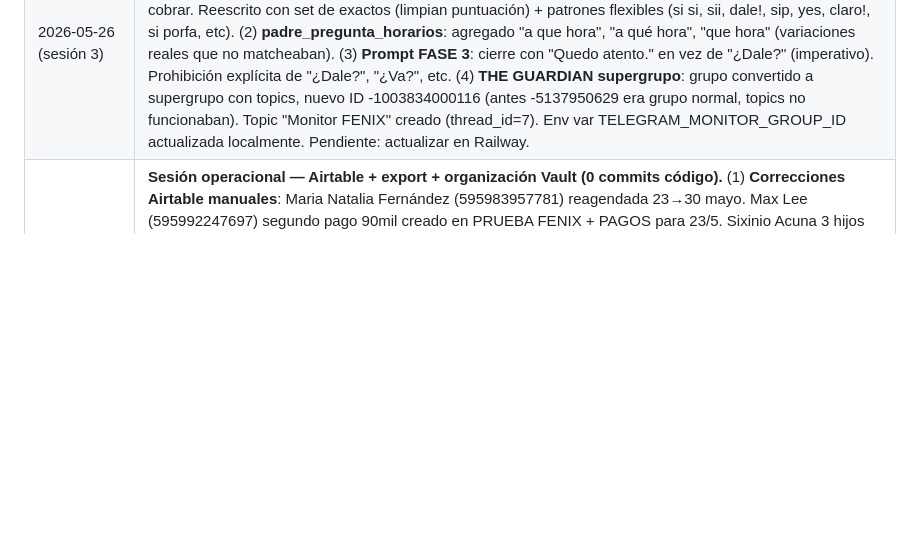
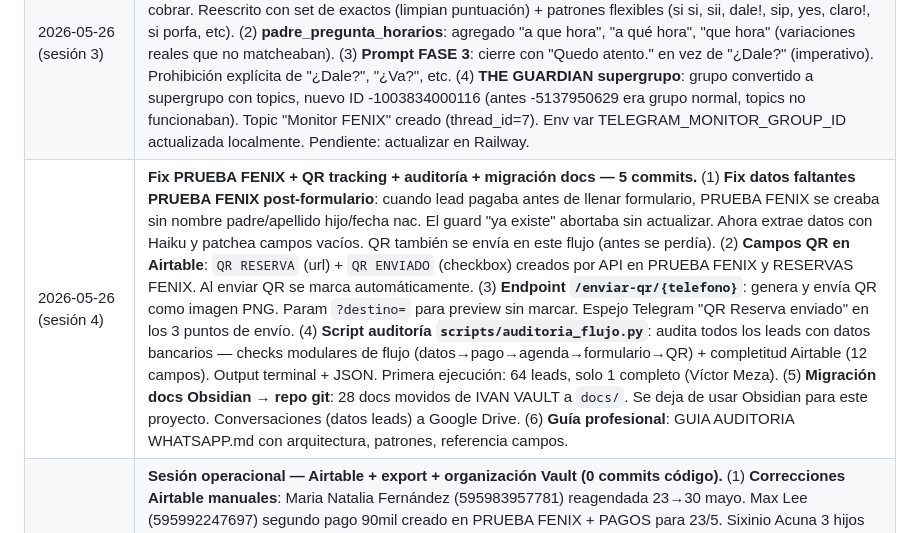
Before and after one commit to ivanlafuentepy/fenix-kids-agent, a Markdown page: docs/FENIX_RESUMEN.md, the part around the change. GitHub-like rendering; blank space fills up the shorter version.

```diff
--- a/docs/FENIX_RESUMEN.md
+++ b/docs/FENIX_RESUMEN.md
@@ -656,4 +656,5 @@ Datos bancarios: **ALIAS 1604338** | Banco Itaú | Ivan Lafuente
 | 2026-05-25 (sesión 3) | **Auditoría completa post-migración + comparación Dorita + MIGRACIÓN VERIFICADA (0 commits código).** Sesión de documentación pura. Ivan confirmó que el flujo completo end-to-end fue testeado y funciona correctamente — migración oficialmente completada. (1) **FENIX VS DORITA 25-5-26.md**: auditoría comparativa de ambos proyectos — Fenix completó migración (31 módulos + 8 tools + hooks + concurrencia + night mode), Dorita sigue monolítica (main.py ~65K, solo 2 tools, sin concurrencia ni detectores separados). Pendientes prioritarios de Dorita documentados (P0/P1/P2). (2) **AUDITORIA FENIX POST MIGRACION 25-5-26.md**: documento completo del estado actual — arquitectura antes/después, flujos detallados (webhook 13 pasos, pago 8 pasos, Aurora), comparativas de costo (95% ahorro), latencia, confiabilidad, cronología de 12 commits de migración en 5 fases, 10 lecciones aprendidas + 8 errores documentados, diagrama de dependencias, métricas del sistema. |
 | 2026-05-26 (sesión 2) | **MONITOR + GUARDIAN + AGENT BLUE — 1 commit código + 1 commit cursos-ia.** (1) **Monitor interno (Capa 1)**: nuevo `agent/monitor.py` con 2 loops asyncio (conversaciones sin respuesta >10 min + salud: DB, 10 detectores, prompts.yaml, background tasks, errores webhook). Integrado en main.py (lifespan + error tracking). Alerta por Telegram, "Todo OK" 3x/día. (2) **Guardian remoto (Capa 2)**: RemoteTrigger `trig_01TkNS1SPNn6T7G9hhLyvkEK` cada 1h, Sonnet 4.6, 6 checks (detectores, prompts.yaml, migraciones, imports, endpoint prod, monitor.py). Reporta a Telegram. (3) **Guardian Dorita actualizado**: ahora reporta a Telegram (antes solo en claude.ai/code). (4) **Grupo Telegram dedicado**: `-5137950629` para ambos monitores y guardians. Env var `TELEGRAM_MONITOR_GROUP_ID`. (5) **Prompt fundacional Agent Blue**: 427 líneas en cursos-ia, enseña a Agent Blue a implementar agent-skills + monitor/guardian + generar contenido de curso. (6) **Cierre mejorado**: paso "nombrar sesión" con 3 sugerencias agregado al /cierre. |
 | 2026-05-26 (sesión 3) | **Fix detectores afirmativos + cierre FASE 3 + supergrupo Guardian — 2 commits.** (1) **Fix _padre_muestra_interes**: 31 de 34 variaciones afirmativas no matcheaban (anchors `^sí$` exigían texto exacto). Lead 595981101080 dijo "si si a que hora seria" y ningún detector capturó → Claude agendó sin cobrar. Reescrito con set de exactos (limpian puntuación) + patrones flexibles (si si, sii, dale!, sip, yes, claro!, si porfa, etc). (2) **padre_pregunta_horarios**: agregado "a que hora", "a qué hora", "que hora" (variaciones reales que no matcheaban). (3) **Prompt FASE 3**: cierre con "Quedo atento." en vez de "¿Dale?" (imperativo). Prohibición explícita de "¿Dale?", "¿Va?", etc. (4) **THE GUARDIAN supergrupo**: grupo convertido a supergrupo con topics, nuevo ID -1003834000116 (antes -5137950629 era grupo normal, topics no funcionaban). Topic "Monitor FENIX" creado (thread_id=7). Env var TELEGRAM_MONITOR_GROUP_ID actualizada localmente. Pendiente: actualizar en Railway. |
+| 2026-05-26 (sesión 4) | **Fix PRUEBA FENIX + QR tracking + auditoría + migración docs — 5 commits.** (1) **Fix datos faltantes PRUEBA FENIX post-formulario**: cuando lead pagaba antes de llenar formulario, PRUEBA FENIX se creaba sin nombre padre/apellido hijo/fecha nac. El guard "ya existe" abortaba sin actualizar. Ahora extrae datos con Haiku y patchea campos vacíos. QR también se envía en este flujo (antes se perdía). (2) **Campos QR en Airtable**: `QR RESERVA` (url) + `QR ENVIADO` (checkbox) creados por API en PRUEBA FENIX y RESERVAS FENIX. Al enviar QR se marca automáticamente. (3) **Endpoint `/enviar-qr/{telefono}`**: genera y envía QR como imagen PNG. Param `?destino=` para preview sin marcar. Espejo Telegram "QR Reserva enviado" en los 3 puntos de envío. (4) **Script auditoría `scripts/auditoria_flujo.py`**: audita todos los leads con datos bancarios — checks modulares de flujo (datos→pago→agenda→formulario→QR) + completitud Airtable (12 campos). Output terminal + JSON. Primera ejecución: 64 leads, solo 1 completo (Víctor Meza). (5) **Migración docs Obsidian → repo git**: 28 docs movidos de IVAN VAULT a `docs/`. Se deja de usar Obsidian para este proyecto. Conversaciones (datos leads) a Google Drive. (6) **Guía profesional**: GUIA AUDITORIA WHATSAPP.md con arquitectura, patrones, referencia campos. |
 | 2026-05-25 (sesión 4) | **Sesión operacional — Airtable + export + organización Vault (0 commits código).** (1) **Correcciones Airtable manuales**: Maria Natalia Fernández (595983957781) reagendada 23→30 mayo. Max Lee (595992247697) segundo pago 90mil creado en PRUEBA FENIX + PAGOS para 23/5. Sixinio Acuna 3 hijos reagendados de 23→30 mayo 11:00h. Marcelo Saucedo (595994468797) hora cambiada de 11:00→15:30 para 23/5. (2) **Export conversaciones masivo**: descargadas 1165 conversaciones de Railway, generados 13 archivos .md (13-25 mayo) en CONVERSACIONES FENIX/. all_phones.txt actualizado a 1167 teléfonos. (3) **Organización Vault Obsidian**: 25 .md sueltos organizados en 5 carpetas (guias/, operaciones/, marketing/, estado/, sesiones/). MOC actualizado con links a nuevas rutas. (4) **Análisis de conversaciones 22-23 mayo**: identificados reagendamientos de Jacqueline (sin pago, pendiente) y Marcelo (actualizado). |
```
Also changed, not shown: docs/operaciones/BITACORA SESIONES FENIX.md (+32 -0 lines).
